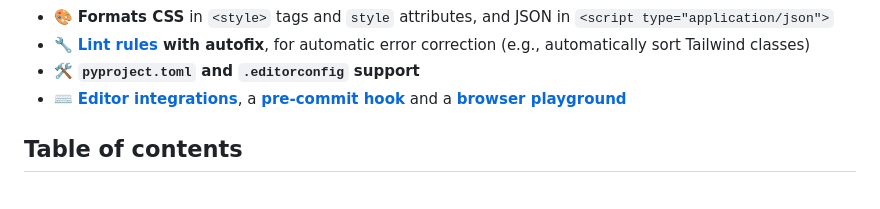
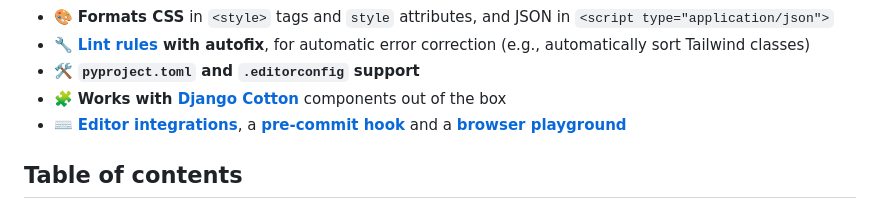
Before and after one commit to UnknownPlatypus/djangofmt, a Markdown page: README.md, the part around the change. GitHub-like rendering.

Commit message:
DOcument django-cotton support

```diff
--- a/README.md
+++ b/README.md
@@ -43,6 +43,7 @@ Heavily rely on the awesome [markup_fmt](https://github.com/g-plane/markup_fmt)
 - 🎨 **Formats CSS** in `<style>` tags and `style` attributes, and JSON in `<script type="application/json">`
 - 🔧 **[Lint rules](https://unknownplatypus.github.io/djangofmt/docs/rules/) with autofix**, for automatic error correction (e.g., automatically sort Tailwind classes)
 - 🛠️ **`pyproject.toml` and `.editorconfig` support**
+- 🧩 **Works with [Django Cotton](https://django-cotton.com/)** components out of the box
 - ⌨️ **[Editor integrations](https://unknownplatypus.github.io/djangofmt/docs/editor-integration/)**, a **[pre-commit hook](#pre-commit-hook)** and a **[browser playground](https://unknownplatypus.github.io/djangofmt/)**
 
 ## Table of contents
```
